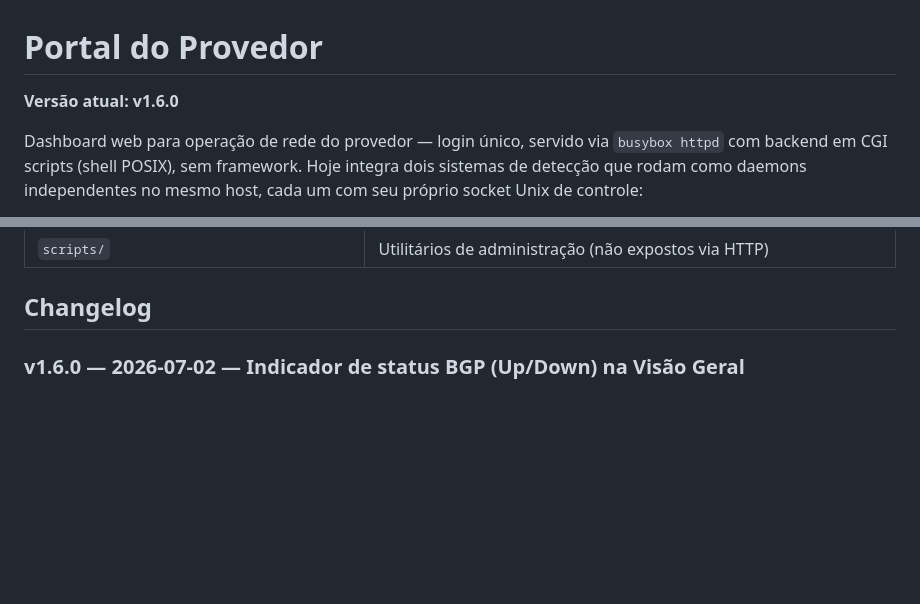
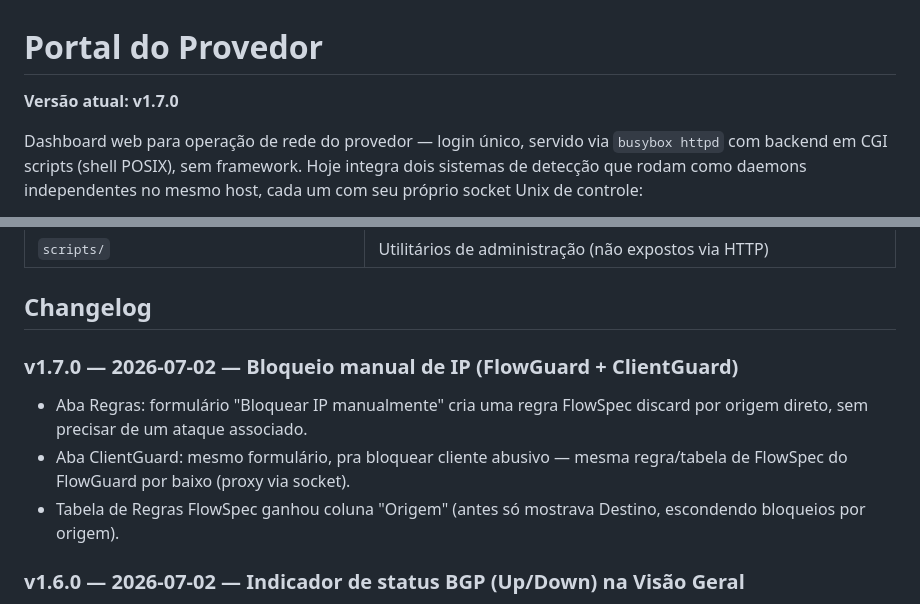
Before and after one commit to obesao/flowguard-portal, a Markdown page: README.md, 2 parts joined by grey strips. Drawn GitHub-style; blank space fills up the shorter version.

Commit message:
Atualiza changelog/versão: v1.7.0 (bloqueio manual de IP)
Co-Authored-By: Claude Sonnet 5 <noreply@anthropic.com>

```diff
--- a/README.md
+++ b/README.md
@@ -1,6 +1,6 @@
 # Portal do Provedor
 
-**Versão atual: v1.6.0**
+**Versão atual: v1.7.0**
 
 Dashboard web para operação de rede do provedor — login único, servido via
 `busybox httpd` com backend em CGI scripts (shell POSIX), sem framework.
@@ -53,6 +53,14 @@ mesmo host, cada um com seu próprio socket Unix de controle:
 | `scripts/` | Utilitários de administração (não expostos via HTTP) |
 
 ## Changelog
+
+### v1.7.0 — 2026-07-02 — Bloqueio manual de IP (FlowGuard + ClientGuard)
+- Aba Regras: formulário "Bloquear IP manualmente" cria uma regra FlowSpec
+  discard por origem direto, sem precisar de um ataque associado.
+- Aba ClientGuard: mesmo formulário, pra bloquear cliente abusivo — mesma
+  regra/tabela de FlowSpec do FlowGuard por baixo (proxy via socket).
+- Tabela de Regras FlowSpec ganhou coluna "Origem" (antes só mostrava
+  Destino, escondendo bloqueios por origem).
 
 ### v1.6.0 — 2026-07-02 — Indicador de status BGP (Up/Down) na Visão Geral
 - Novo KPI "BGP (ExaBGP)" ao lado do KPI "Daemon": ponto verde "Up" com o IP
```
